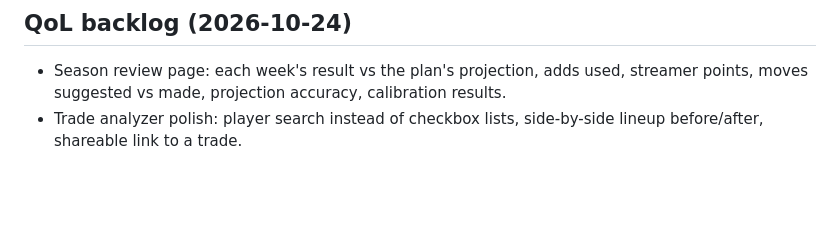
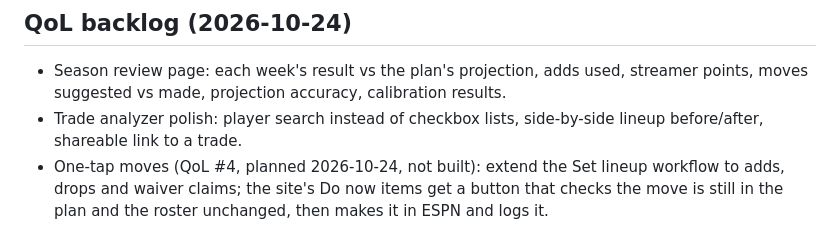
Before and after one commit to pitchafwa/delegation-hub, a Markdown page: BACKLOG.md, the part around the change. GitHub-like rendering; blank space fills up the shorter version.

Commit message:
Backlog: record the planned one-tap moves item
Co-Authored-By: Claude Opus 5.5 <noreply@anthropic.com>

```diff
--- a/BACKLOG.md
+++ b/BACKLOG.md
@@ -398,3 +398,4 @@ This week's gains are valued by their effect on this matchup's win chance (build
 ## QoL backlog (2026-10-24)
 - Season review page: each week's result vs the plan's projection, adds used, streamer points, moves suggested vs made, projection accuracy, calibration results.
 - Trade analyzer polish: player search instead of checkbox lists, side-by-side lineup before/after, shareable link to a trade.
+- One-tap moves (QoL #4, planned 2026-10-24, not built): extend the Set lineup workflow to adds, drops and waiver claims; the site's Do now items get a button that checks the move is still in the plan and the roster unchanged, then makes it in ESPN and logs it.
```
